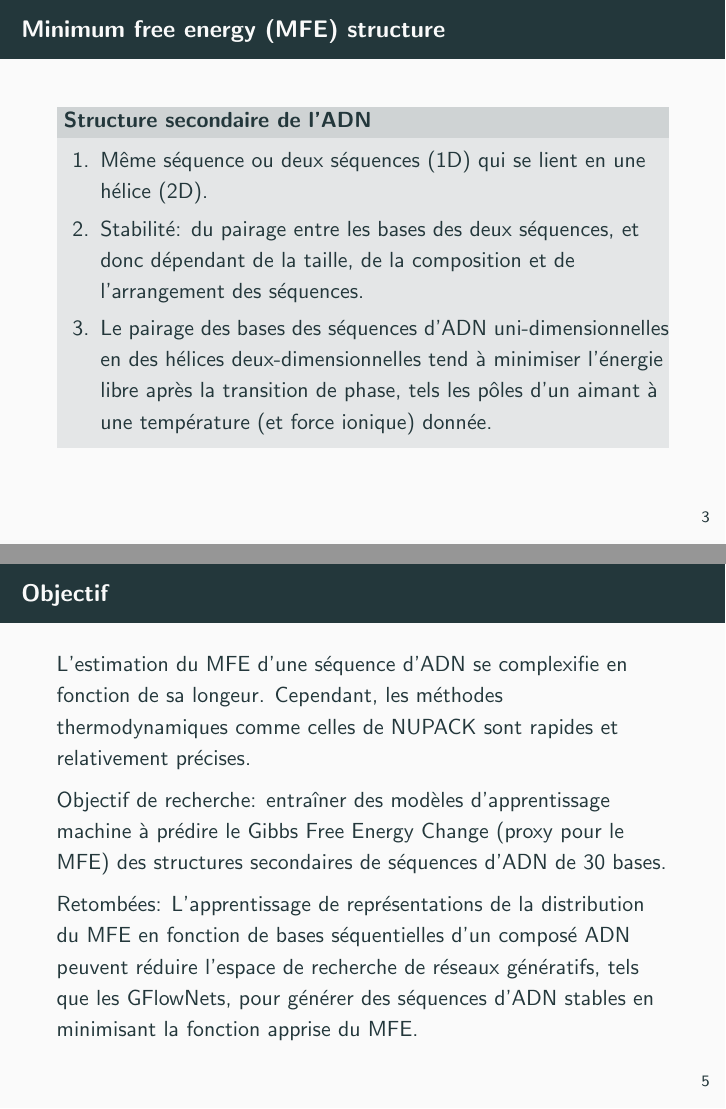
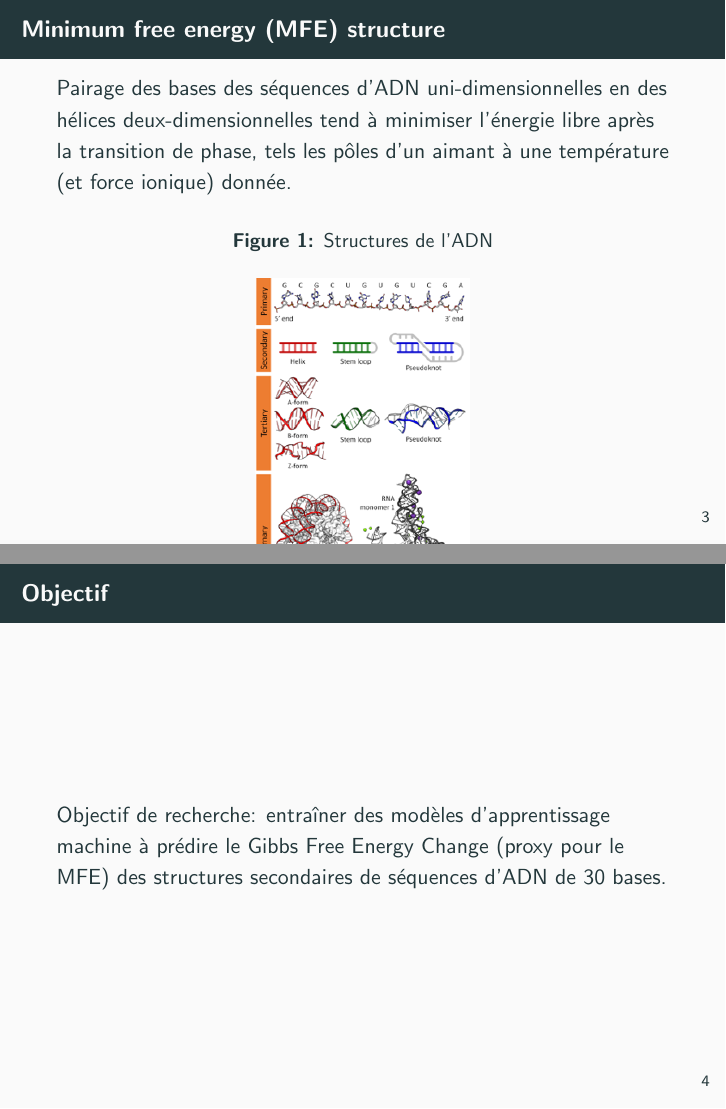
Before and after one commit to ScierKnave/dna_aptamers_modelling, LaTeX slides (doc/présentation.tex): pages 4 and 6 of 27 before the commit and pages 4 and 5 of 26 after it, joined at a grey line. Compiled offline with pdfLaTeX.

Commit message:
Dernière retouche

```diff
--- a/doc/présentation.tex
+++ b/doc/présentation.tex
@@ -45,17 +45,7 @@
 
 \begin{frame}{Minimum free energy (MFE) structure}
 
-\begin{block}{Structure secondaire de l'ADN}
-\begin{enumerate}
-    \item Même séquence ou deux séquences (1D) qui se lient en une hélice (2D).
-    \item Stabilité: du pairage entre les bases des deux séquences, et donc dépendant de la taille, de la composition et de l'arrangement des séquences.
-    \item Le pairage des bases des séquences d'ADN uni-dimensionnelles en des hélices deux-dimensionnelles tend à minimiser l'énergie libre après la transition de phase, tels les pôles d'un aimant à une température (et force ionique) donnée.
-\end{enumerate}
-\end{block}
-
-\end{frame}
-
-\begin{frame}{MFE structure}
+Pairage des bases des séquences d'ADN uni-dimensionnelles en des hélices deux-dimensionnelles tend à minimiser l'énergie libre après la transition de phase, tels les pôles d'un aimant à une température (et force ionique) donnée.
 
 \begin{figure} \label{fig:ADN_structure}
     \caption{Structures de l'ADN} \center
@@ -65,11 +55,7 @@
 \end{frame}
 
 \begin{frame}{Objectif}
-L'estimation du MFE d'une séquence d'ADN se complexifie en fonction de sa longeur. Cependant, les méthodes thermodynamiques comme celles de NUPACK sont rapides et relativement précises.
-
 Objectif de recherche: entraîner des modèles d'apprentissage machine à prédire le Gibbs Free Energy Change (proxy pour le MFE) des structures secondaires de séquences d'ADN de 30 bases.
-
-Retombées: L'apprentissage de représentations de la distribution du MFE en fonction de bases séquentielles d'un composé ADN peuvent réduire l'espace de recherche de réseaux génératifs, tels que les GFlowNets, pour générer des séquences d'ADN stables en minimisant la fonction apprise du MFE.
 
 \end{frame}
 
```
Also changed, not shown: doc/présentation.tex (10 more changed lines).
